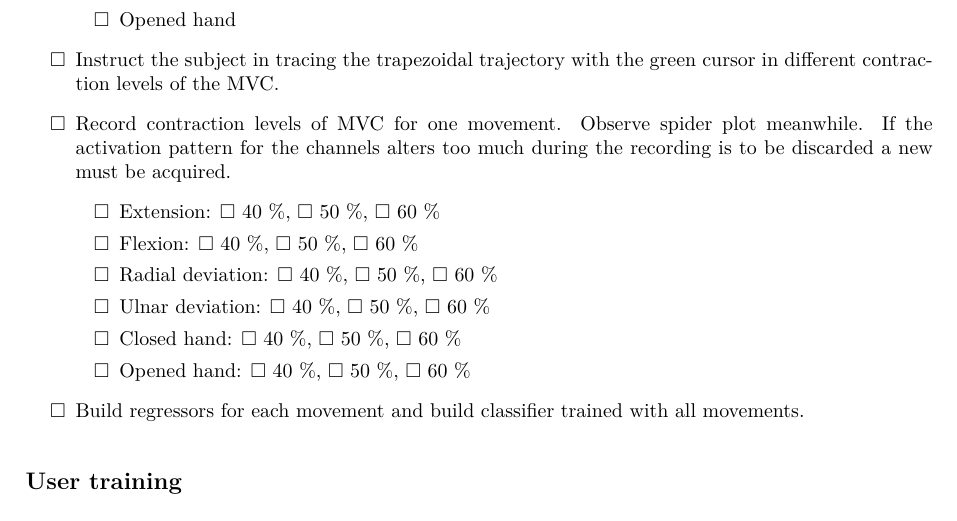
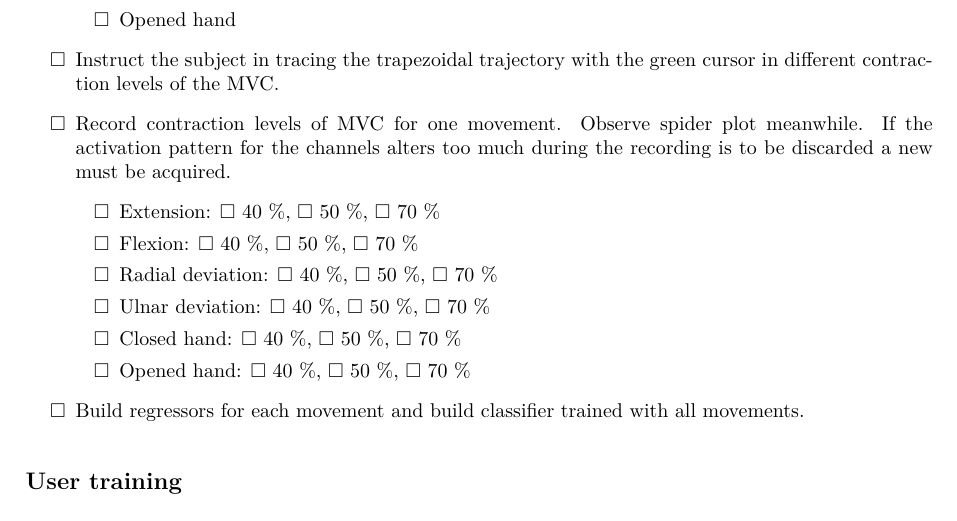
Before and after one commit to oliverDam/8semester-projekt, a LaTeX thesis (main.tex, which reads contents/zMethods/study_protocol_checklist.tex): part of page 38 of 39, cut so that both start at the same text. Compiled offline with pdfLaTeX.

Commit message:
rettelse i data acq

```diff
--- a/contents/zMethods/study_protocol_checklist.tex
+++ b/contents/zMethods/study_protocol_checklist.tex
@@ -43,12 +43,12 @@ The instruction of the of aim the respective procedures and content and function
 	\item Instruct the subject in tracing the trapezoidal trajectory with the green cursor in different contraction levels of the MVC.
 	\item Record contraction levels of MVC for one movement. Observe spider plot meanwhile. If the activation pattern for the channels alters too much during the recording is to be discarded a new must be acquired.
 	\begin{todolist}
-		\item Extension: $\square$ 40 \%, $\square$ 50 \%, $\square$ 60 \%
-		\item Flexion: $\square$ 40 \%, $\square$ 50 \%, $\square$ 60 \%
-		\item Radial deviation: $\square$ 40 \%, $\square$ 50 \%, $\square$ 60 \%
-		\item Ulnar deviation: $\square$ 40 \%, $\square$ 50 \%, $\square$ 60 \%
-		\item Closed hand: $\square$ 40 \%, $\square$ 50 \%, $\square$ 60 \%
-		\item Opened hand: $\square$ 40 \%, $\square$ 50 \%, $\square$ 60 \%
+		\item Extension: $\square$ 40 \%, $\square$ 50 \%, $\square$ 70 \%
+		\item Flexion: $\square$ 40 \%, $\square$ 50 \%, $\square$ 70 \%
+		\item Radial deviation: $\square$ 40 \%, $\square$ 50 \%, $\square$ 70 \%
+		\item Ulnar deviation: $\square$ 40 \%, $\square$ 50 \%, $\square$ 70 \%
+		\item Closed hand: $\square$ 40 \%, $\square$ 50 \%, $\square$ 70 \%
+		\item Opened hand: $\square$ 40 \%, $\square$ 50 \%, $\square$ 70 \%
 	\end{todolist}
 	\item Build regressors for each movement and build classifier trained with all movements.
 \end{todolist}
```
Also changed, not shown: contents/zMethods/study_protocol.tex (+1 -1 lines).
